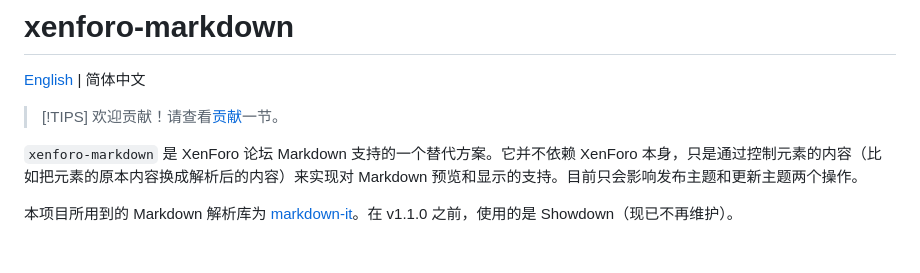
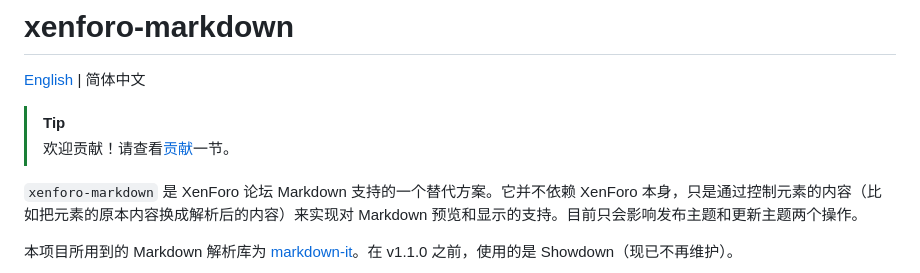
Before and after one commit to McShare/xenforo-markdown, a Markdown page: README.md, the part around the change. GitHub-like rendering; blank space fills up the shorter version.

Commit message:
doc: fix

```diff
--- a/README.md
+++ b/README.md
@@ -2,7 +2,7 @@
 
 [English](./README.en.md) | 简体中文
 
-> [!TIPS]
+> [!TIP]
 > 欢迎贡献！请查看[贡献](#贡献)一节。
 
 `xenforo-markdown` 是 XenForo 论坛 Markdown 支持的一个替代方案。它并不依赖 XenForo 本身，只是通过控制元素的内容（比如把元素的原本内容换成解析后的内容）来实现对 Markdown 预览和显示的支持。目前只会影响发布主题和更新主题两个操作。
```
